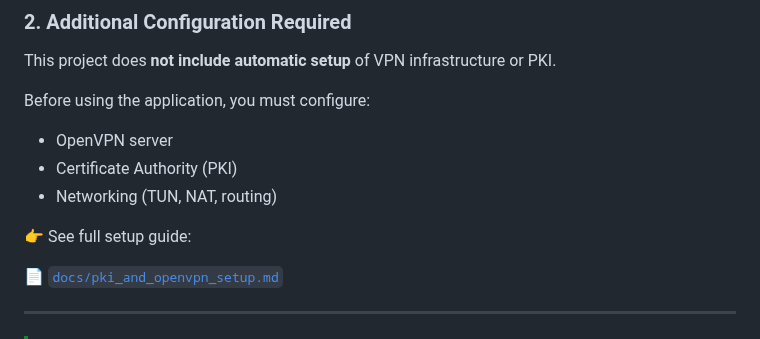
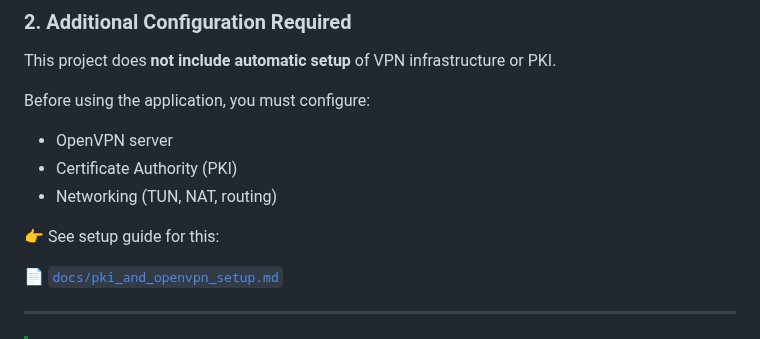
Before and after one commit to r0s3mbr1ck/Marano_Secure_Access_MSA, a Markdown page: README.md, the part around the change. Drawn GitHub-style.

```diff
--- a/README.md
+++ b/README.md
@@ -398,7 +398,7 @@ Before using the application, you must configure:
 - Certificate Authority (PKI)
 - Networking (TUN, NAT, routing)
 
-👉 See full setup guide:
+👉 See setup guide for this:
 
 📄 [`docs/pki_and_openvpn_setup.md`](docs/pki_and_openvpn_setup.md)
 
```
